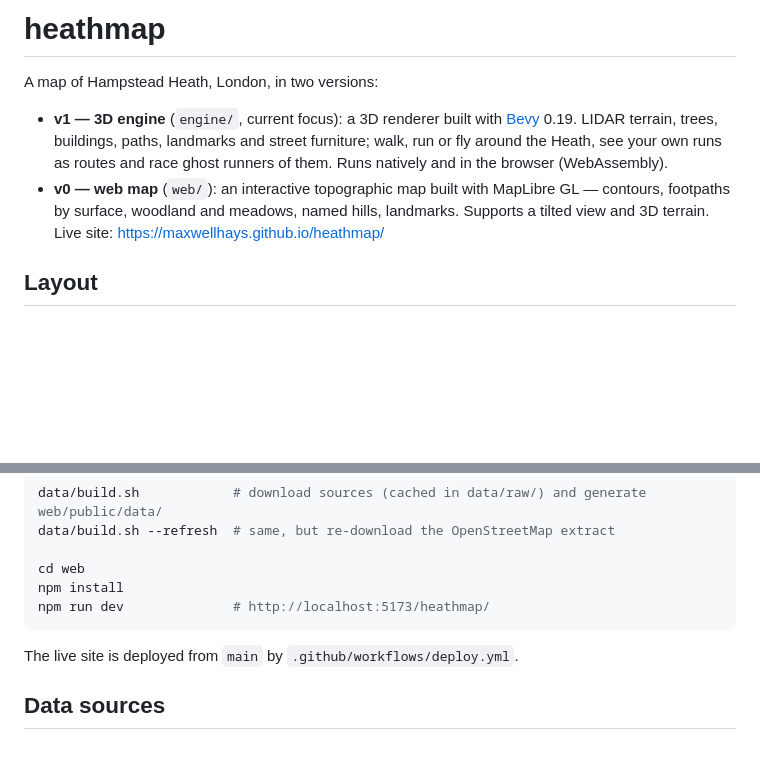
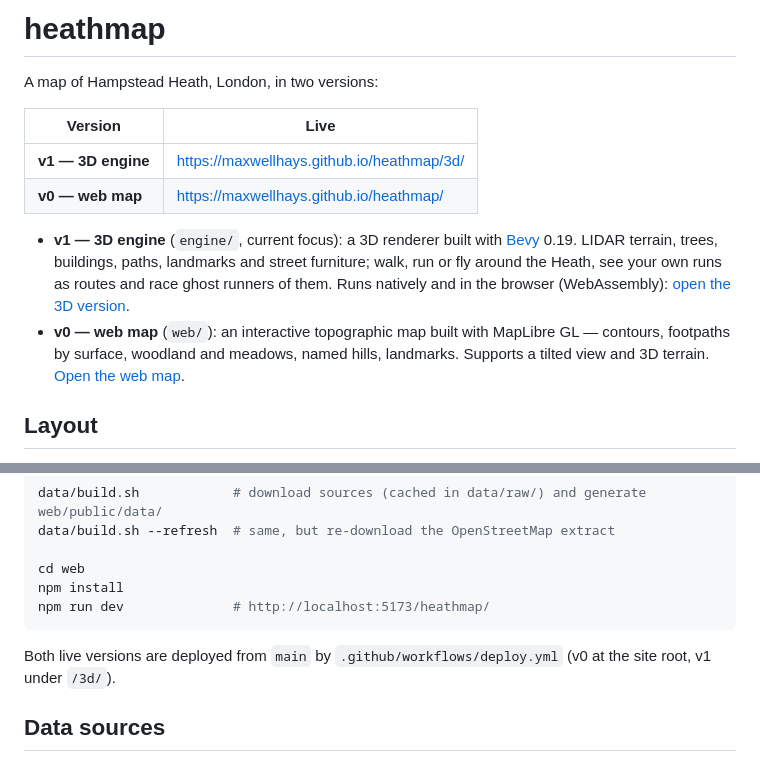
Before and after one commit to MaxWellHays/heathmap, a Markdown page: README.md, 2 parts joined by grey strips. Rendered like a GitHub page; blank space fills up the shorter version.

Commit message:
README: links to both live versions (v0 web map, v1 3D)
Co-Authored-By: Claude Opus 5.5 <noreply@anthropic.com>

````diff
--- a/README.md
+++ b/README.md
@@ -2,13 +2,18 @@
 
 A map of Hampstead Heath, London, in two versions:
 
+| Version | Live |
+|---|---|
+| **v1 — 3D engine** | https://maxwellhays.github.io/heathmap/3d/ |
+| **v0 — web map** | https://maxwellhays.github.io/heathmap/ |
+
 - **v1 — 3D engine** (`engine/`, current focus): a 3D renderer built with [Bevy](https://bevyengine.org) 0.19.
   LIDAR terrain, trees, buildings, paths, landmarks and street furniture; walk, run or fly around the
   Heath, see your own runs as routes and race ghost runners of them. Runs natively and in the browser
-  (WebAssembly).
+  (WebAssembly): [open the 3D version](https://maxwellhays.github.io/heathmap/3d/).
 - **v0 — web map** (`web/`): an interactive topographic map built with MapLibre GL — contours, footpaths
   by surface, woodland and meadows, named hills, landmarks. Supports a tilted view and 3D terrain.
-  Live site: https://maxwellhays.github.io/heathmap/
+  [Open the web map](https://maxwellhays.github.io/heathmap/).
 
 ## Layout
 
@@ -85,7 +90,8 @@ npm install
 npm run dev              # http://localhost:5173/heathmap/
 ```
 
-The live site is deployed from `main` by `.github/workflows/deploy.yml`.
+Both live versions are deployed from `main` by `.github/workflows/deploy.yml` (v0 at the site root,
+v1 under `/3d/`).
 
 ## Data sources
 
````
